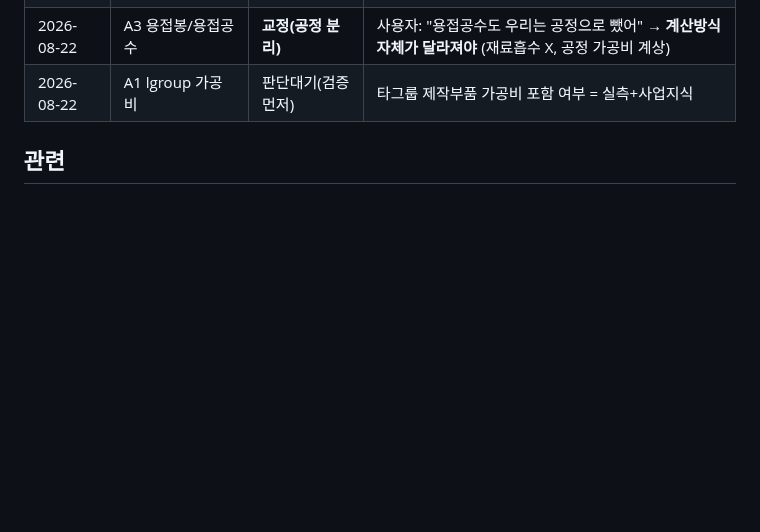
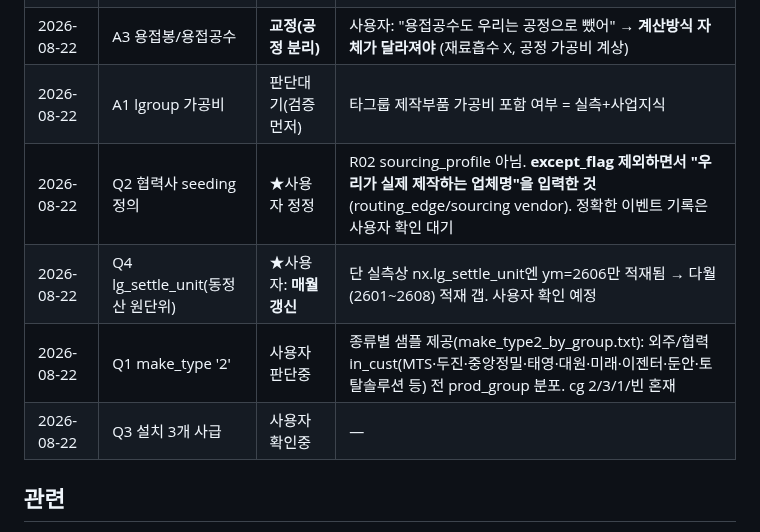
Before and after one commit to 0daeyhan0-bit/pnc-erp-web, a Markdown page: _schema/COSTANALYSIS_V2_DESIGN.md, the part around the change. Rendered like a GitHub page; blank space fills up the shorter version.

Commit message:
auto snapshot 2026-08-22 10:30:34

```diff
--- a/_schema/COSTANALYSIS_V2_DESIGN.md
+++ b/_schema/COSTANALYSIS_V2_DESIGN.md
@@ -155,6 +155,10 @@
 | 2026-08-22 | A2 임율 GETDATE | **유지(우리식 as-of ym)** | 엔진 이미 교정됨(L182), 등록부 stale |
 | 2026-08-22 | A3 용접봉/용접공수 | **교정(공정 분리)** | 사용자: "용접공수도 우리는 공정으로 뺐어" → **계산방식 자체가 달라져야** (재료흡수 X, 공정 가공비 계상) |
 | 2026-08-22 | A1 lgroup 가공비 | 판단대기(검증 먼저) | 타그룹 제작부품 가공비 포함 여부 = 실측+사업지식 |
+| 2026-08-22 | Q2 협력사 seeding 정의 | ★사용자 정정 | R02 sourcing_profile 아님. **except_flag 제외하면서 "우리가 실제 제작하는 업체명"을 입력한 것**(routing_edge/sourcing vendor). 정확한 이벤트 기록은 사용자 확인 대기 |
+| 2026-08-22 | Q4 lg_settle_unit(동정산 원단위) | ★사용자: **매월 갱신** | 단 실측상 nx.lg_settle_unit엔 ym=2606만 적재됨 → 다월(2601~2608) 적재 갭. 사용자 확인 예정 |
+| 2026-08-22 | Q1 make_type '2' | 사용자 판단중 | 종류별 샘플 제공(make_type2_by_group.txt): 외주/협력 in_cust(MTS·두진·중앙정밀·태영·대원·미래·이젠터·둔안·토탈솔루션 등) 전 prod_group 분포. cg 2/3/1/빈 혼재 |
+| 2026-08-22 | Q3 설치 3개 사급 | 사용자 확인중 | — |
 
 ## 관련
 [[newerp-legacy-cost-algorithm]] [[newerp-legacy-bug-candidates]] [[newerp-bom-mirror-legacy-debt]] [[newerp-realcost-bom-expansion]] [[newerp-weld-cost-split]] [[newerp-routing-edge-flag-retire]] [[newerp-sourceprofile-route1-select]] [[newerp-except-flag-vendor-rule]]
```
